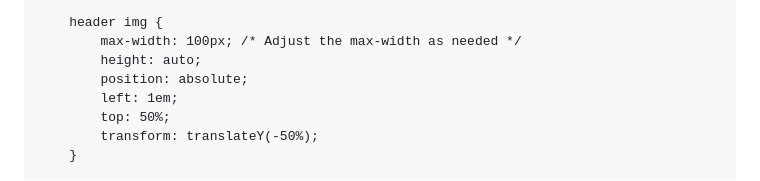
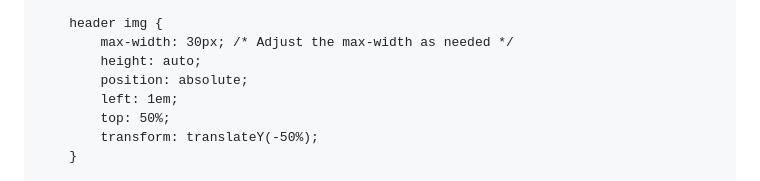
Before and after one commit to Integration-ISIK/cultural-2024-website, a Markdown page: README.md, the part around one of its changes. GitHub-like rendering.

```diff
--- a/README.md
+++ b/README.md
@@ -28,7 +28,7 @@
         }
 
         header img {
-            max-width: 100px; /* Adjust the max-width as needed */
+            max-width: 30px; /* Adjust the max-width as needed */
             height: auto;
             position: absolute;
             left: 1em;
```
Also changed, not shown: other parts of README.md (+1 -1 lines).
